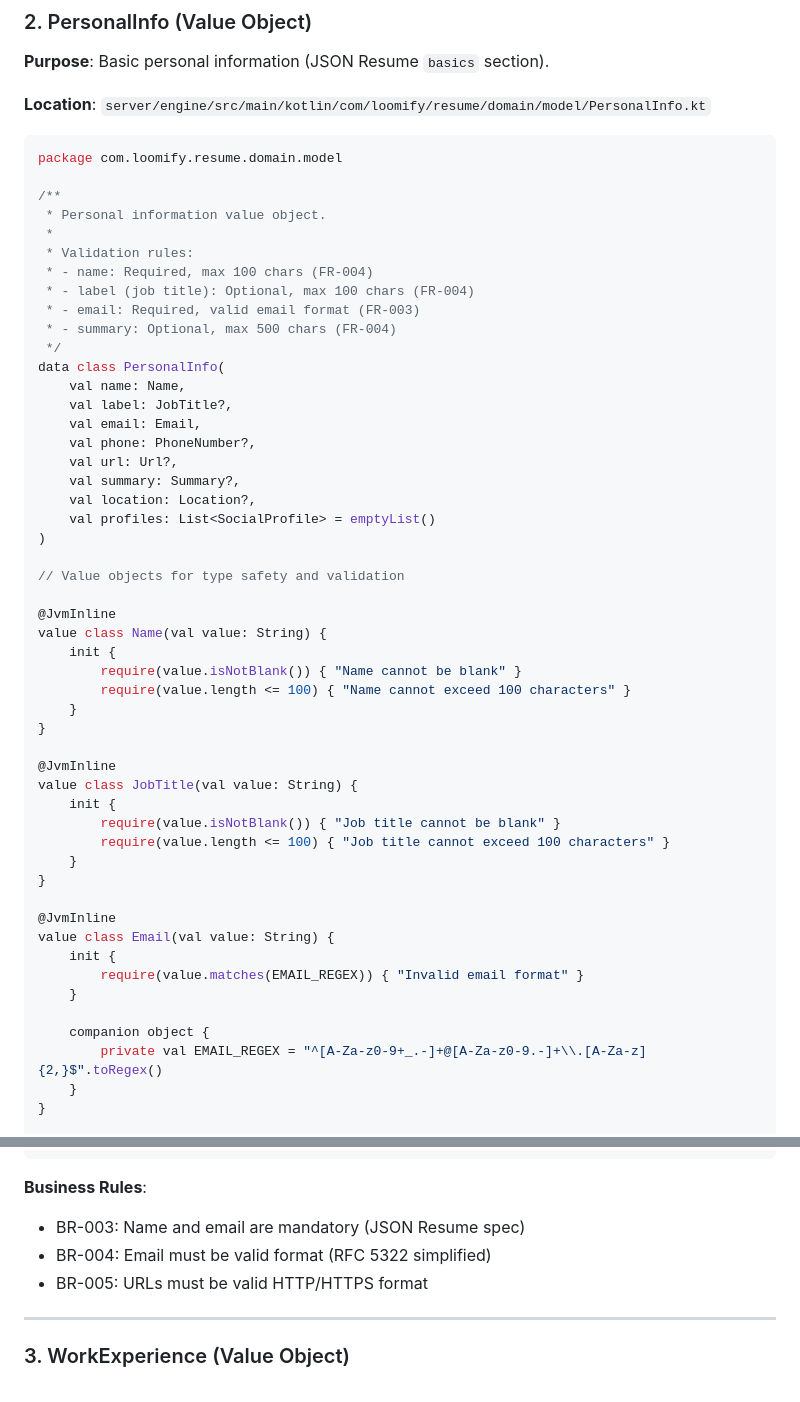
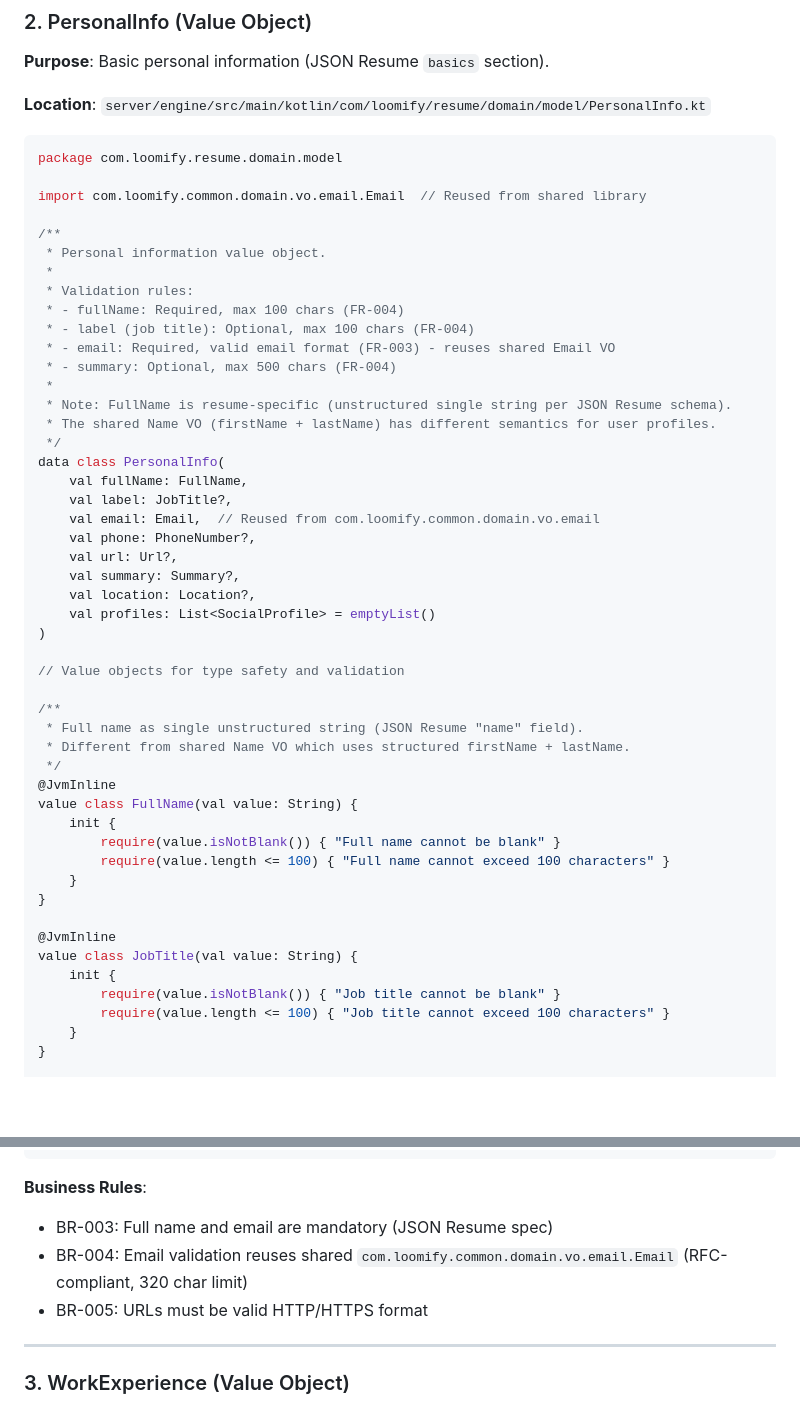
Before and after one commit to dallay/cvix, a Markdown page: specs/003-resume-generator-mvp/data-model.md, 2 parts joined by grey strips. Drawn GitHub-style; blank space fills up the shorter version.

Commit message:
feat(data-model): ✨ update PersonalInfo to use FullName and reuse shared Email VO
Refactor PersonalInfo to replace name with FullName for clarity and reuse Email from shared library for validation.

````diff
--- a/specs/003-resume-generator-mvp/data-model.md
+++ b/specs/003-resume-generator-mvp/data-model.md
@@ -92,19 +92,24 @@ data class ContentMetrics(
 ```kotlin
 package com.loomify.resume.domain.model
 
+import com.loomify.common.domain.vo.email.Email  // Reused from shared library
+
 /**
  * Personal information value object.
  *
  * Validation rules:
- * - name: Required, max 100 chars (FR-004)
+ * - fullName: Required, max 100 chars (FR-004)
  * - label (job title): Optional, max 100 chars (FR-004)
- * - email: Required, valid email format (FR-003)
+ * - email: Required, valid email format (FR-003) - reuses shared Email VO
  * - summary: Optional, max 500 chars (FR-004)
+ *
+ * Note: FullName is resume-specific (unstructured single string per JSON Resume schema).
+ * The shared Name VO (firstName + lastName) has different semantics for user profiles.
  */
 data class PersonalInfo(
-    val name: Name,
+    val fullName: FullName,
     val label: JobTitle?,
-    val email: Email,
+    val email: Email,  // Reused from com.loomify.common.domain.vo.email
     val phone: PhoneNumber?,
     val url: Url?,
     val summary: Summary?,
@@ -114,11 +119,15 @@ data class PersonalInfo(
 
 // Value objects for type safety and validation
 
+/**
+ * Full name as single unstructured string (JSON Resume "name" field).
+ * Different from shared Name VO which uses structured firstName + lastName.
+ */
 @JvmInline
-value class Name(val value: String) {
+value class FullName(val value: String) {
     init {
-        require(value.isNotBlank()) { "Name cannot be blank" }
-        require(value.length <= 100) { "Name cannot exceed 100 characters" }
+        require(value.isNotBlank()) { "Full name cannot be blank" }
+        require(value.length <= 100) { "Full name cannot exceed 100 characters" }
     }
 }
 
@@ -127,17 +136,6 @@ value class JobTitle(val value: String) {
     init {
         require(value.isNotBlank()) { "Job title cannot be blank" }
         require(value.length <= 100) { "Job title cannot exceed 100 characters" }
-    }
-}
-
-@JvmInline
-value class Email(val value: String) {
-    init {
-        require(value.matches(EMAIL_REGEX)) { "Invalid email format" }
-    }
-
-    companion object {
-        private val EMAIL_REGEX = "^[A-Za-z0-9+_.-]+@[A-Za-z0-9.-]+\\.[A-Za-z]{2,}$".toRegex()
     }
 }
 
@@ -180,8 +178,8 @@ data class SocialProfile(
 
 **Business Rules**:
 
-- BR-003: Name and email are mandatory (JSON Resume spec)
-- BR-004: Email must be valid format (RFC 5322 simplified)
+- BR-003: Full name and email are mandatory (JSON Resume spec)
+- BR-004: Email validation reuses shared `com.loomify.common.domain.vo.email.Email` (RFC-compliant, 320 char limit)
 - BR-005: URLs must be valid HTTP/HTTPS format
 
 ---
````
Also changed, not shown: other parts of specs/003-resume-generator-mvp/data-model.md (+24 -24 lines), specs/003-resume-generator-mvp/spec.md (+4 -0 lines).
